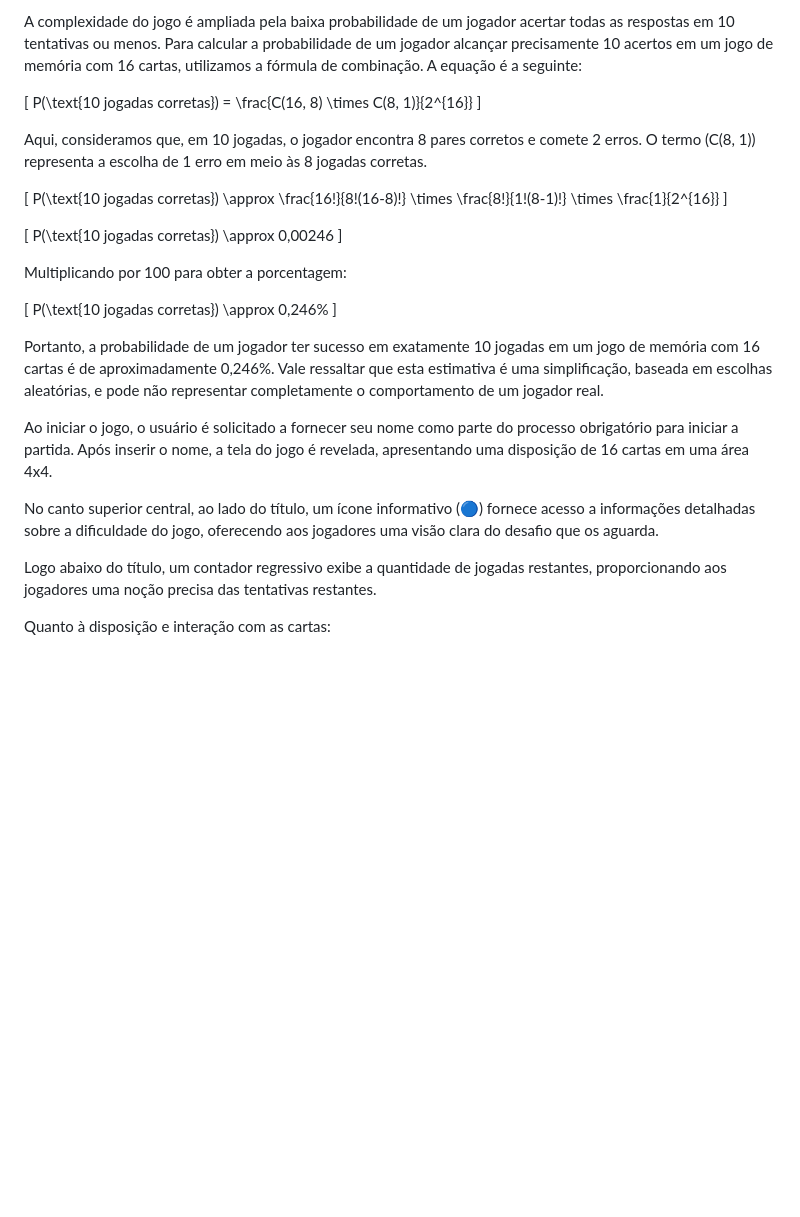
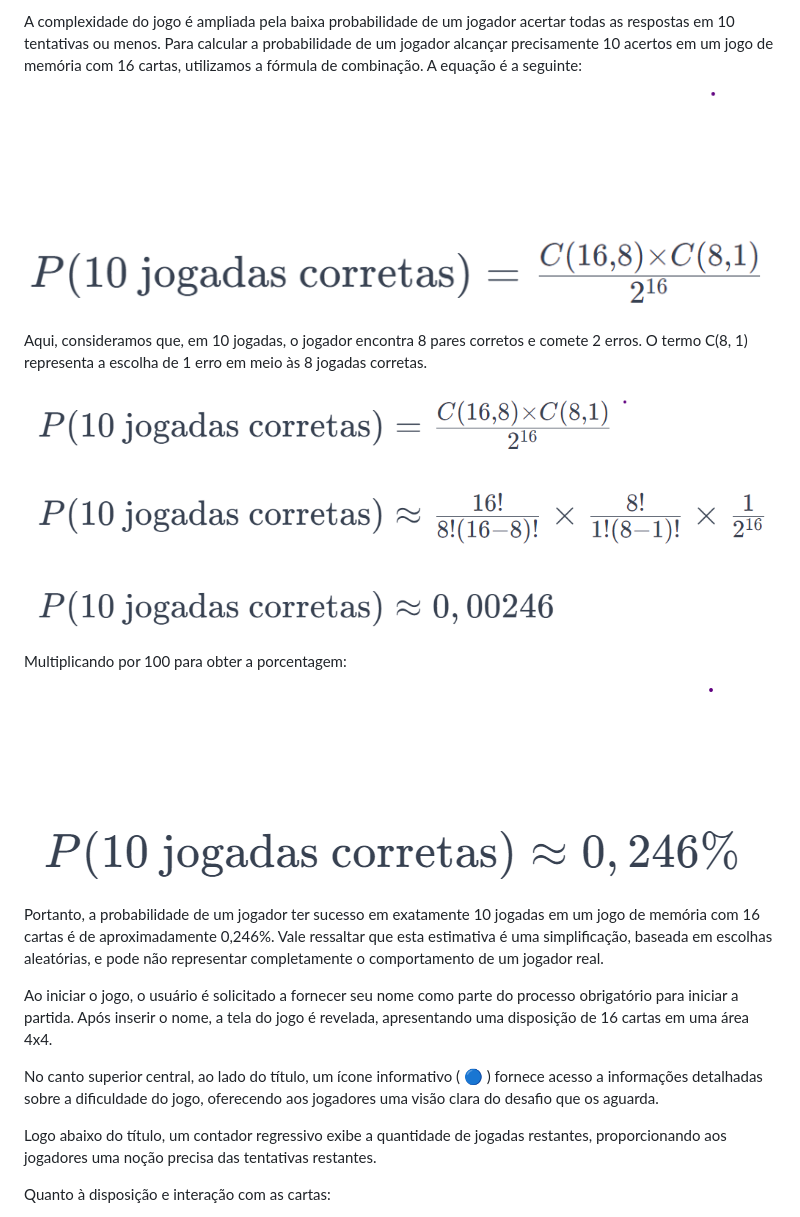
Before and after one commit to JoaoPauloSouzaSilva/jogo_da_memoria, a Markdown page: README.md, the part around the change printed below. GitHub-like rendering; pictures changed too: code/images/calculo-1.png (added), code/images/calculo-2.png (added), code/images/calculo-3.png (added); blank space fills up the shorter version.

```diff
--- a/README.md
+++ b/README.md
@@ -8,23 +8,21 @@ O Jogo da Memória é um clássico que desafia a concentração e memorização
 
 A complexidade do jogo é ampliada pela baixa probabilidade de um jogador acertar todas as respostas em 10 tentativas ou menos. Para calcular a probabilidade de um jogador alcançar precisamente 10 acertos em um jogo de memória com 16 cartas, utilizamos a fórmula de combinação. A equação é a seguinte:
 
-\[ P(\text{10 jogadas corretas}) = \frac{C(16, 8) \times C(8, 1)}{2^{16}} \]
+![Calculo 1](code/images/calculo-1.png)
 
-Aqui, consideramos que, em 10 jogadas, o jogador encontra 8 pares corretos e comete 2 erros. O termo \(C(8, 1)\) representa a escolha de 1 erro em meio às 8 jogadas corretas.
+Aqui, consideramos que, em 10 jogadas, o jogador encontra 8 pares corretos e comete 2 erros. O termo C(8, 1) representa a escolha de 1 erro em meio às 8 jogadas corretas.
 
-\[ P(\text{10 jogadas corretas}) \approx \frac{16!}{8!(16-8)!} \times \frac{8!}{1!(8-1)!} \times \frac{1}{2^{16}} \]
-
-\[ P(\text{10 jogadas corretas}) \approx 0,00246 \]
+![Calculo 2](code/images/calculo-2.png)
 
 Multiplicando por 100 para obter a porcentagem:
 
-\[ P(\text{10 jogadas corretas}) \approx 0,246\% \]
+![Calculo 3](code/images/calculo-3.png)
 
 Portanto, a probabilidade de um jogador ter sucesso em exatamente 10 jogadas em um jogo de memória com 16 cartas é de aproximadamente 0,246%. Vale ressaltar que esta estimativa é uma simplificação, baseada em escolhas aleatórias, e pode não representar completamente o comportamento de um jogador real.
 
 Ao iniciar o jogo, o usuário é solicitado a fornecer seu nome como parte do processo obrigatório para iniciar a partida. Após inserir o nome, a tela do jogo é revelada, apresentando uma disposição de 16 cartas em uma área 4x4.
 
-No canto superior central, ao lado do título, um ícone informativo (:large_blue_circle:) fornece acesso a informações detalhadas sobre a dificuldade do jogo, oferecendo aos jogadores uma visão clara do desafio que os aguarda.
+No canto superior central, ao lado do título, um ícone informativo ( :large_blue_circle: ) fornece acesso a informações detalhadas sobre a dificuldade do jogo, oferecendo aos jogadores uma visão clara do desafio que os aguarda.
 
 Logo abaixo do título, um contador regressivo exibe a quantidade de jogadas restantes, proporcionando aos jogadores uma noção precisa das tentativas restantes.
 
```
Also changed, not shown: other parts of README.md (+38 -2 lines), 1 other file.
